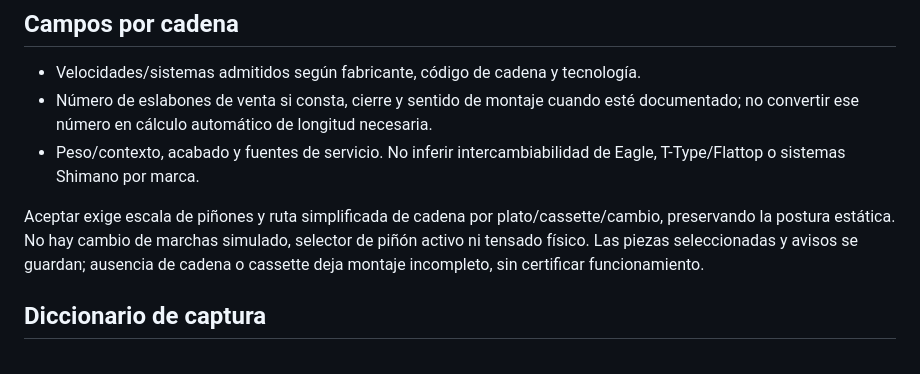
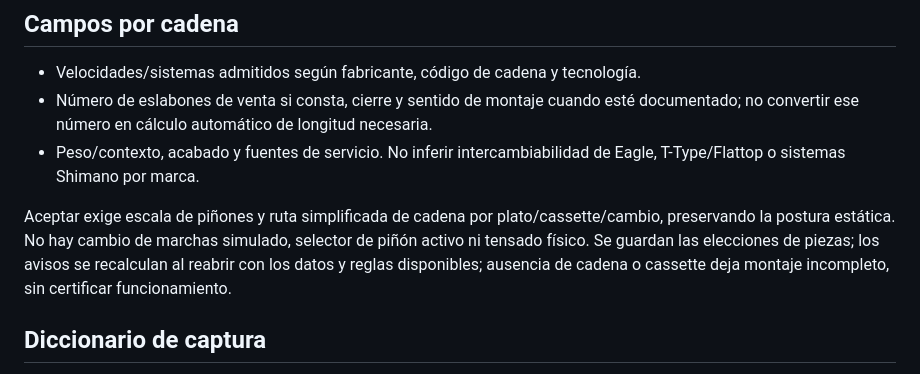
Before and after one commit to joelito322/web-fox-rockshox, a Markdown page: docs/planning/11g-cassettes-y-cadenas.md, the part around the change. GitHub-like rendering.

```diff
--- a/docs/planning/11g-cassettes-y-cadenas.md
+++ b/docs/planning/11g-cassettes-y-cadenas.md
@@ -24,7 +24,7 @@ En las fuentes de PG-720/V10 existen cassettes DH de 7 velocidades con cadena de
 - Número de eslabones de venta si consta, cierre y sentido de montaje cuando esté documentado; no convertir ese número en cálculo automático de longitud necesaria.
 - Peso/contexto, acabado y fuentes de servicio. No inferir intercambiabilidad de Eagle, T-Type/Flattop o sistemas Shimano por marca.
 
-Aceptar exige escala de piñones y ruta simplificada de cadena por plato/cassette/cambio, preservando la postura estática. No hay cambio de marchas simulado, selector de piñón activo ni tensado físico. Las piezas seleccionadas y avisos se guardan; ausencia de cadena o cassette deja montaje incompleto, sin certificar funcionamiento.
+Aceptar exige escala de piñones y ruta simplificada de cadena por plato/cassette/cambio, preservando la postura estática. No hay cambio de marchas simulado, selector de piñón activo ni tensado físico. Se guardan las elecciones de piezas; los avisos se recalculan al reabrir con los datos y reglas disponibles; ausencia de cadena o cassette deja montaje incompleto, sin certificar funcionamiento.
 
 ## Diccionario de captura
 
```
Also changed, not shown: docs/planning/03-datos-y-operaciones.md (+3 -3 lines), docs/planning/04a-iam-roles-y-permisos.md (+2 -0 lines).
